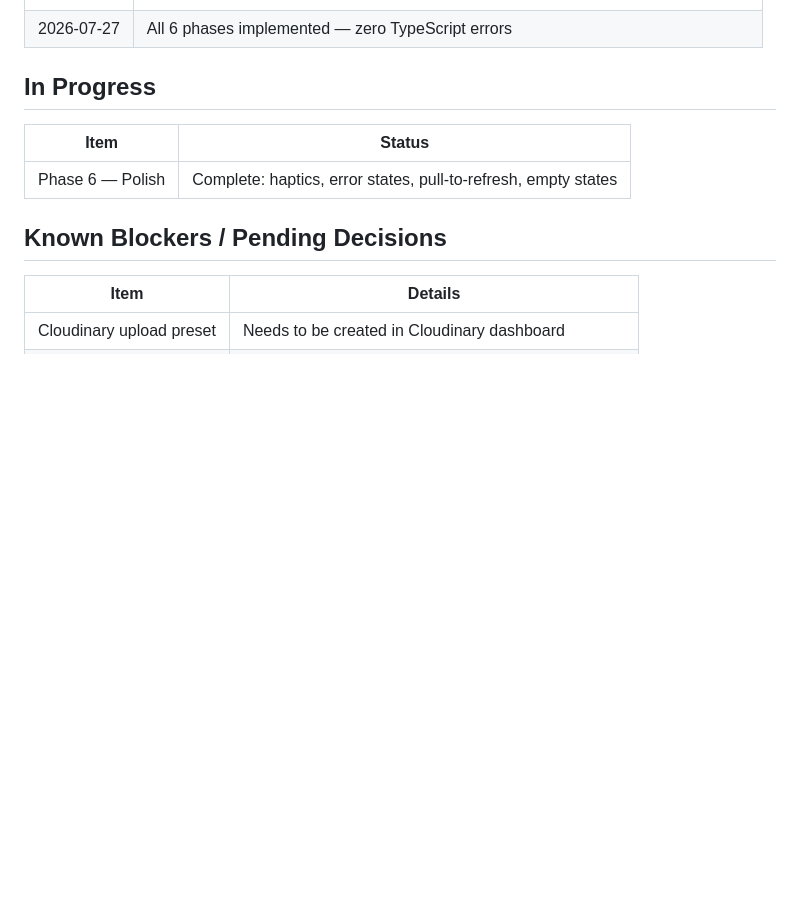
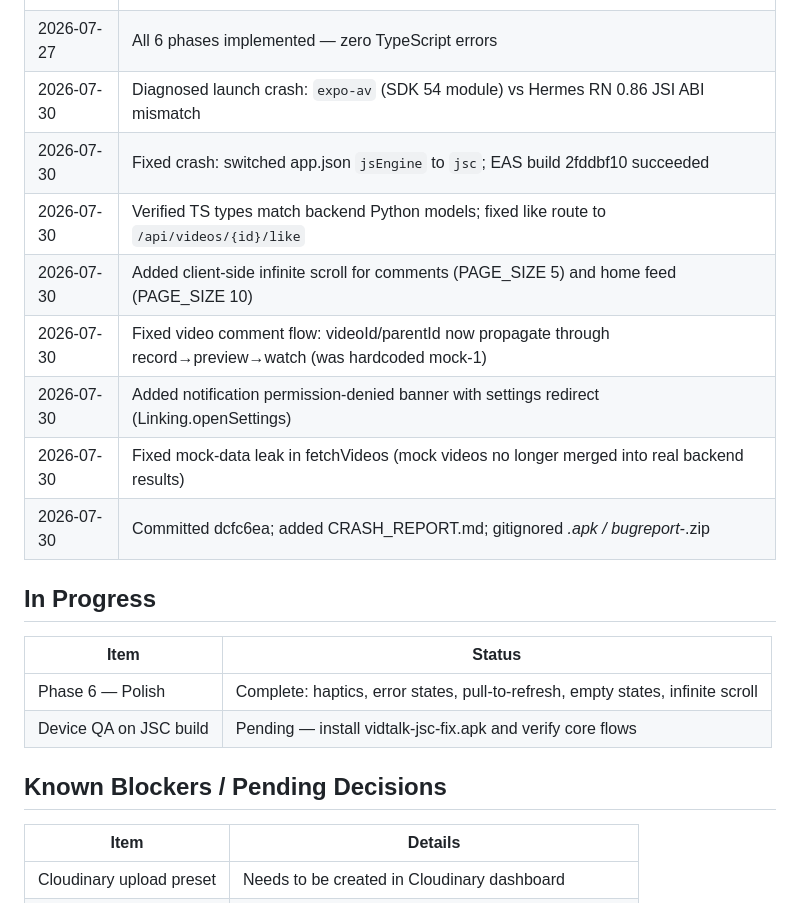
Before and after one commit to DarshanKumarDoddi/video-comment-application, a Markdown page: memory.md, the part around the change. GitHub-like rendering; blank space fills up the shorter version.

Commit message:
docs: update memory log with 2026-07-30 session

```diff
--- a/memory.md
+++ b/memory.md
@@ -42,12 +42,21 @@
 | 2026-07-27 | components/DisplayNamePrompt.tsx — Display name modal |
 | 2026-07-27 | .env file with real Supabase anon key |
 | 2026-07-27 | All 6 phases implemented — zero TypeScript errors |
+| 2026-07-30 | Diagnosed launch crash: `expo-av` (SDK 54 module) vs Hermes RN 0.86 JSI ABI mismatch |
+| 2026-07-30 | Fixed crash: switched app.json `jsEngine` to `jsc`; EAS build 2fddbf10 succeeded |
+| 2026-07-30 | Verified TS types match backend Python models; fixed like route to `/api/videos/{id}/like` |
+| 2026-07-30 | Added client-side infinite scroll for comments (PAGE_SIZE 5) and home feed (PAGE_SIZE 10) |
+| 2026-07-30 | Fixed video comment flow: videoId/parentId now propagate through record→preview→watch (was hardcoded mock-1) |
+| 2026-07-30 | Added notification permission-denied banner with settings redirect (Linking.openSettings) |
+| 2026-07-30 | Fixed mock-data leak in fetchVideos (mock videos no longer merged into real backend results) |
+| 2026-07-30 | Committed dcfc6ea; added CRASH_REPORT.md; gitignored *.apk / bugreport-*.zip |
 
 ## In Progress
 
 | Item | Status |
 |------|--------|
-| Phase 6 — Polish | Complete: haptics, error states, pull-to-refresh, empty states |
+| Phase 6 — Polish | Complete: haptics, error states, pull-to-refresh, empty states, infinite scroll |
+| Device QA on JSC build | Pending — install vidtalk-jsc-fix.apk and verify core flows |
 
 ## Known Blockers / Pending Decisions
 
```
